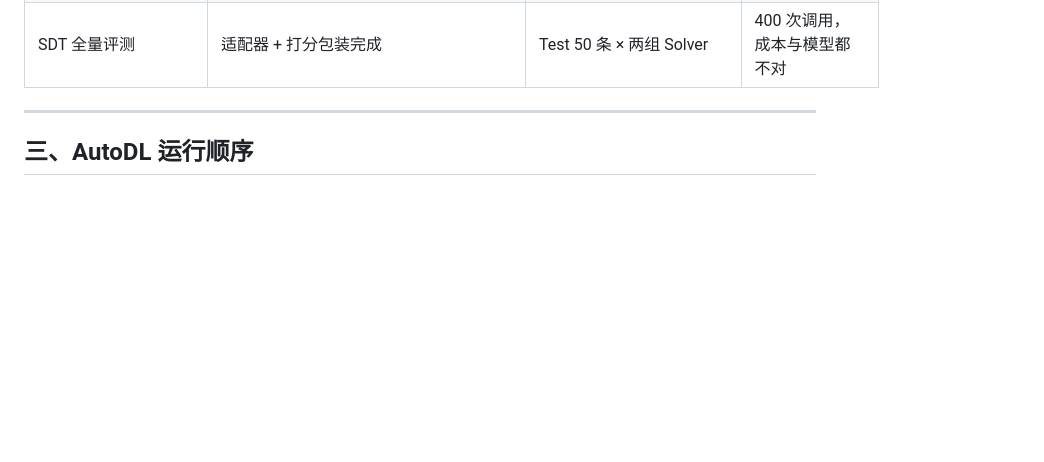
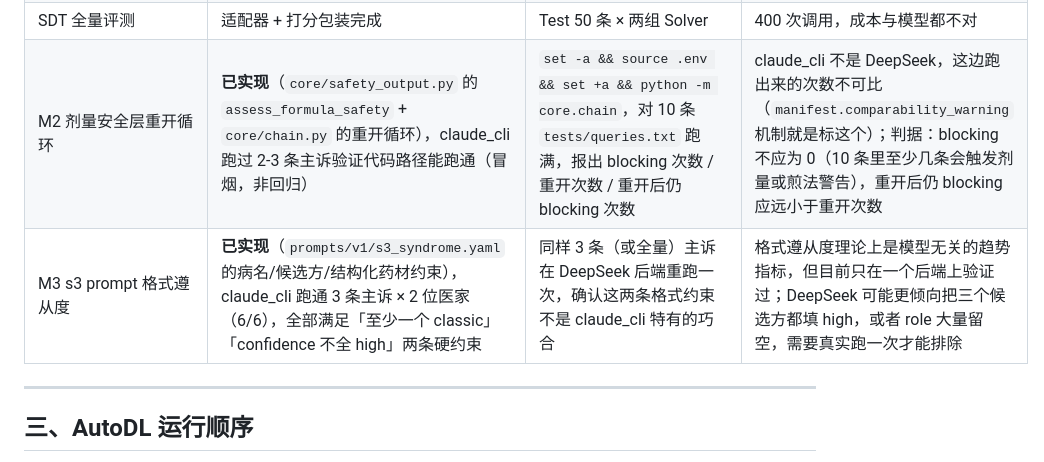
Before and after one commit to IntheFesh/TCM-demo-implementation, a Markdown page: HANDOFF.md, the part around the change. Rendered like a GitHub page; blank space fills up the shorter version.

Commit message:
HANDOFF.md：补记 M2/M3 遗留给 AutoDL 的真实回归缺口
M2 的 blocking/重开统计（claude_cli 数字不可比）、M3 的格式遵从度
（只在 claude_cli 上验证过，DeepSeek 上未必同样倾向）都只在模块报告里
提过，没有像其余模块一样进 HANDOFF.md 第二节表格，容易在 AutoDL 阶段
被漏掉。补两行，格式跟既有行一致（现状/要补什么/为什么这边补不了）。

Co-Authored-By: Claude Sonnet 5 <noreply@anthropic.com>
Claude-Session: https://claude.ai/code/session_017r4JzeZubMHg1uRWtcTX2A

```diff
--- a/HANDOFF.md
+++ b/HANDOFF.md
@@ -53,6 +53,8 @@
 | V1 评测汇总 | **已实现**（`eval/run_eval.py` + `eval/mcnemar.py` + `eval/mes/`），1 次真实 claude_cli 调用验证过全链路，见 SOURCES.md 第 23 条 | 对全量测试主诉真实跑一遍，产出正式的 `eval/report.md`；如果拿到了 V3 计划文档原文的 E1-E13 定义，按原文核对这一版自定义指标是否对得上 | 这边的"E1-E13"是按现有代码信号重新设计的，不是照抄原始编号（这一轮没拿到原文） |
 | 附属 quota.py/transition.py | **已实现**，6 条合成医案真实跑通全链路，见 SOURCES.md 第 24 条 | 对真实 `cases.json` 跑 `quota.py` 看是否达标；样本量达标后 `transition.py` 摆出的轨迹才有实际参考价值 | 同上，没有真实全量 `cases.json` |
 | SDT 全量评测 | 适配器 + 打分包装完成 | Test 50 条 × 两组 Solver | 400 次调用，成本与模型都不对 |
+| M2 剂量安全层重开循环 | **已实现**（`core/safety_output.py` 的 `assess_formula_safety` + `core/chain.py` 的重开循环），claude_cli 跑过 2-3 条主诉验证代码路径能跑通（冒烟，非回归） | `set -a && source .env && set +a && python -m core.chain`，对 10 条 `tests/queries.txt` 跑满，报出 blocking 次数 / 重开次数 / 重开后仍 blocking 次数 | claude_cli 不是 DeepSeek，这边跑出来的次数不可比（`manifest.comparability_warning` 机制就是标这个）；判据：blocking 不应为 0（10 条里至少几条会触发剂量或煎法警告），重开后仍 blocking 应远小于重开次数 |
+| M3 s3 prompt 格式遵从度 | **已实现**（`prompts/v1/s3_syndrome.yaml` 的病名/候选方/结构化药材约束），claude_cli 跑通 3 条主诉 × 2 位医家（6/6），全部满足「至少一个 classic」「confidence 不全 high」两条硬约束 | 同样 3 条（或全量）主诉在 DeepSeek 后端重跑一次，确认这两条格式约束不是 claude_cli 特有的巧合 | 格式遵从度理论上是模型无关的趋势指标，但目前只在一个后端上验证过；DeepSeek 可能更倾向把三个候选方都填 high，或者 role 大量留空，需要真实跑一次才能排除 |
 
 ---
 
```
